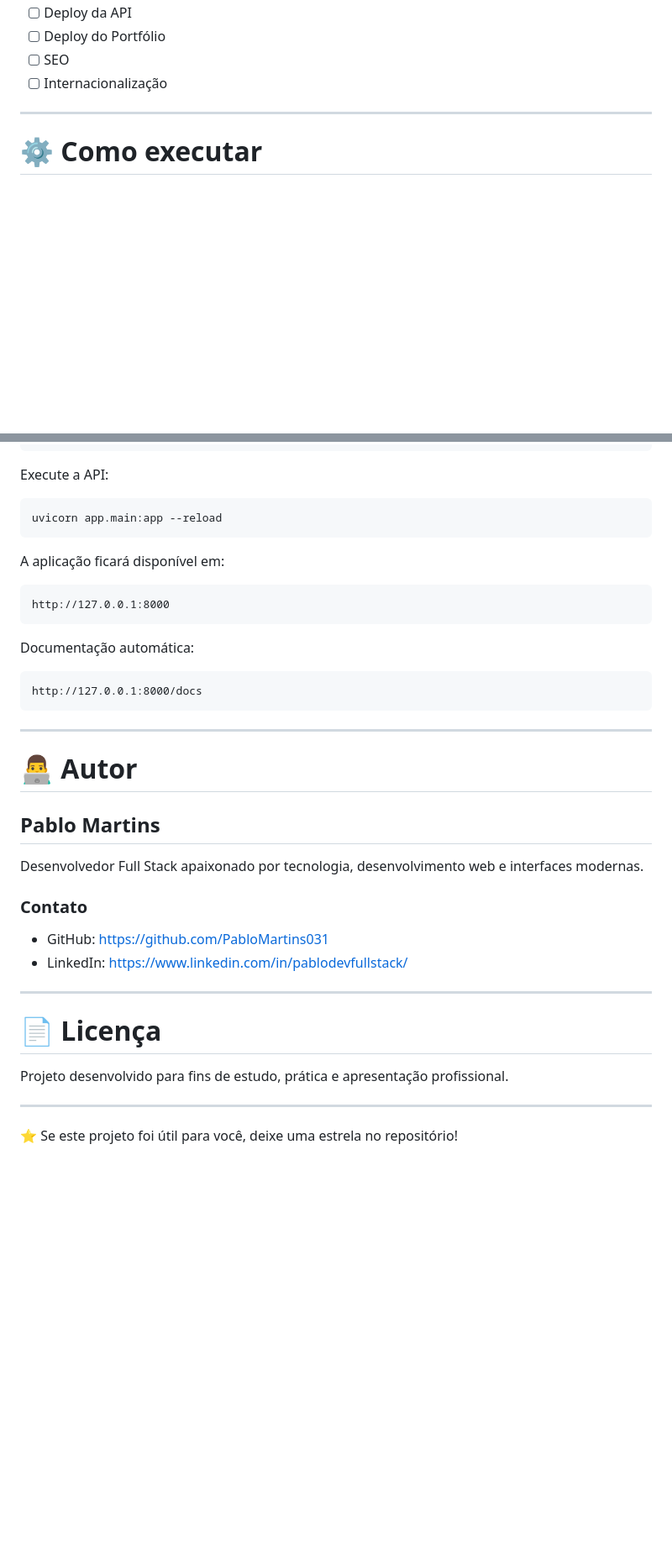
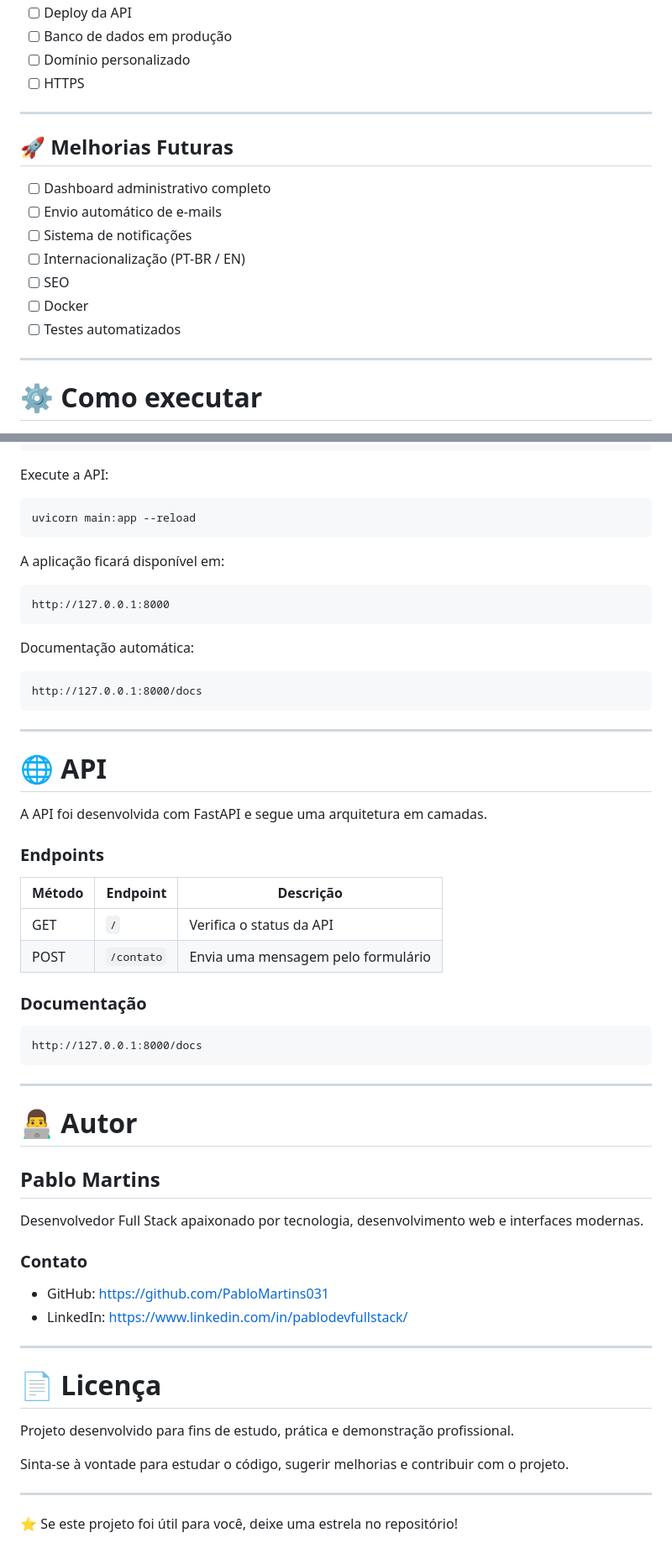
Before and after one commit to PabloMartins031/meu-portifolio, a Markdown page: README.md, 2 parts joined by grey strips. Shown at 84% size. Drawn GitHub-style; blank space fills up the shorter version.

````diff
--- a/README.md
+++ b/README.md
@@ -223,8 +309,19 @@ O projeto está preparado para:
 - [ ] Deploy da API
-- [ ] Deploy do Portfólio
+- [ ] Banco de dados em produção
+- [ ] Domínio personalizado
+- [ ] HTTPS
+
+---
+
+## 🚀 Melhorias Futuras
+
+- [ ] Dashboard administrativo completo
+- [ ] Envio automático de e-mails
+- [ ] Sistema de notificações
+- [ ] Internacionalização (PT-BR / EN)
 - [ ] SEO
-- [ ] Internacionalização
-
+- [ ] Docker
+- [ ] Testes automatizados
 ---
 
 # ⚙️ Como executar
@@ -266,7 +363,7 @@ pip install -r requirements.txt
 Execute a API:
 
 ```bash
-uvicorn app.main:app --reload
+uvicorn main:app --reload
 ```
 
 A aplicação ficará disponível em:
@@ -282,6 +379,24 @@ http://127.0.0.1:8000/docs
 ```
 
 ---
+# 🌐 API
+
+A API foi desenvolvida com FastAPI e segue uma arquitetura em camadas.
+
+### Endpoints
+
+| Método | Endpoint | Descrição |
+|---------|----------|-----------|
+| GET | `/` | Verifica o status da API |
+| POST | `/contato` | Envia uma mensagem pelo formulário |
+
+### Documentação
+
+```
+http://127.0.0.1:8000/docs
+```
+---
+
 
 # 👨‍💻 Autor
 
@@ -291,14 +406,16 @@ Desenvolvedor Full Stack apaixonado por tecnologia, desenvolvimento web e interf
 
 ### Contato
 
-- GitHub: https://github.com/PabloMartins031
-- LinkedIn: https://www.linkedin.com/in/pablodevfullstack/
+- GitHub: <https://github.com/PabloMartins031>
+- LinkedIn: <https://www.linkedin.com/in/pablodevfullstack/>
 
 ---
 
 # 📄 Licença
 
-Projeto desenvolvido para fins de estudo, prática e apresentação profissional.
+Projeto desenvolvido para fins de estudo, prática e demonstração profissional.
+
+Sinta-se à vontade para estudar o código, sugerir melhorias e contribuir com o projeto.
 
 ---
 
````
Also changed, not shown: other parts of README.md (+128 -42 lines).
